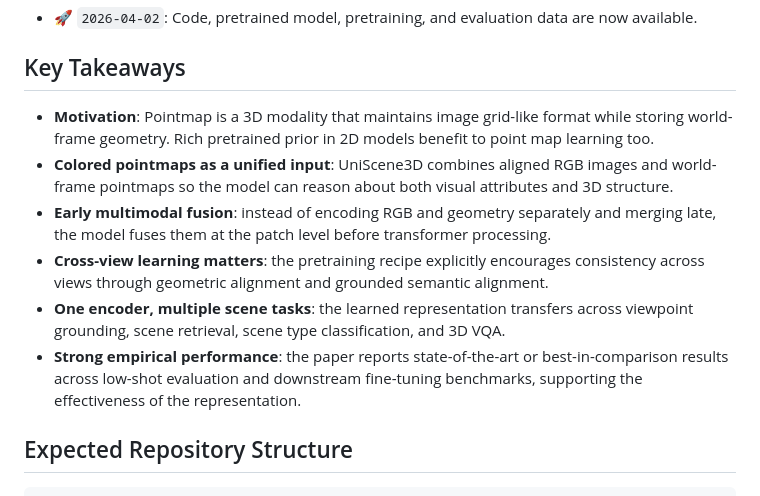
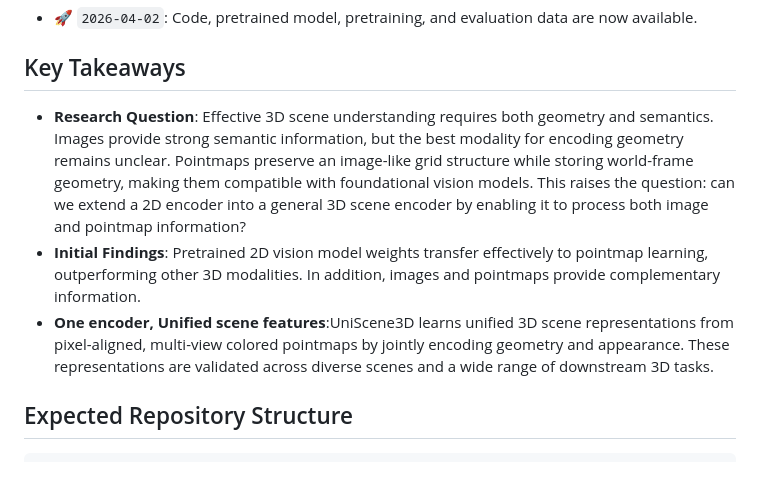
Before and after one commit to Yebulabula/UniScene3D, a Markdown page: README.md, the part around one of its changes. GitHub-like rendering.

```diff
--- a/README.md
+++ b/README.md
@@ -55,12 +55,9 @@
 - 🚀 `2026-04-02`: Code, pretrained model, pretraining, and evaluation data are now available.
 
 ## Key Takeaways
-- **Motivation**: Pointmap is a 3D modality that maintains image grid-like format while storing world-frame geometry. Rich pretrained prior in 2D models benefit to point map learning too.
-- **Colored pointmaps as a unified input**: UniScene3D combines aligned RGB images and world-frame pointmaps so the model can reason about both visual attributes and 3D structure.
-- **Early multimodal fusion**: instead of encoding RGB and geometry separately and merging late, the model fuses them at the patch level before transformer processing.
-- **Cross-view learning matters**: the pretraining recipe explicitly encourages consistency across views through geometric alignment and grounded semantic alignment.
-- **One encoder, multiple scene tasks**: the learned representation transfers across viewpoint grounding, scene retrieval, scene type classification, and 3D VQA.
-- **Strong empirical performance**: the paper reports state-of-the-art or best-in-comparison results across low-shot evaluation and downstream fine-tuning benchmarks, supporting the effectiveness of the representation.
+- **Research Question**: Effective 3D scene understanding requires both geometry and semantics. Images provide strong semantic information, but the best modality for encoding geometry remains unclear. Pointmaps preserve an image-like grid structure while storing world-frame geometry, making them compatible with foundational vision models. This raises the question: can we extend a 2D encoder into a general 3D scene encoder by enabling it to process both image and pointmap information?
+- **Initial Findings**: Pretrained 2D vision model weights transfer effectively to pointmap learning, outperforming other 3D modalities. In addition, images and pointmaps provide complementary information.
+- **One encoder, Unified scene features**:UniScene3D learns unified 3D scene representations from pixel-aligned, multi-view colored pointmaps by jointly encoding geometry and appearance. These representations are validated across diverse scenes and a wide range of downstream 3D tasks.
 
 ## Expected Repository Structure
 
```
Also changed, not shown: other parts of README.md (+1 -1 lines).
